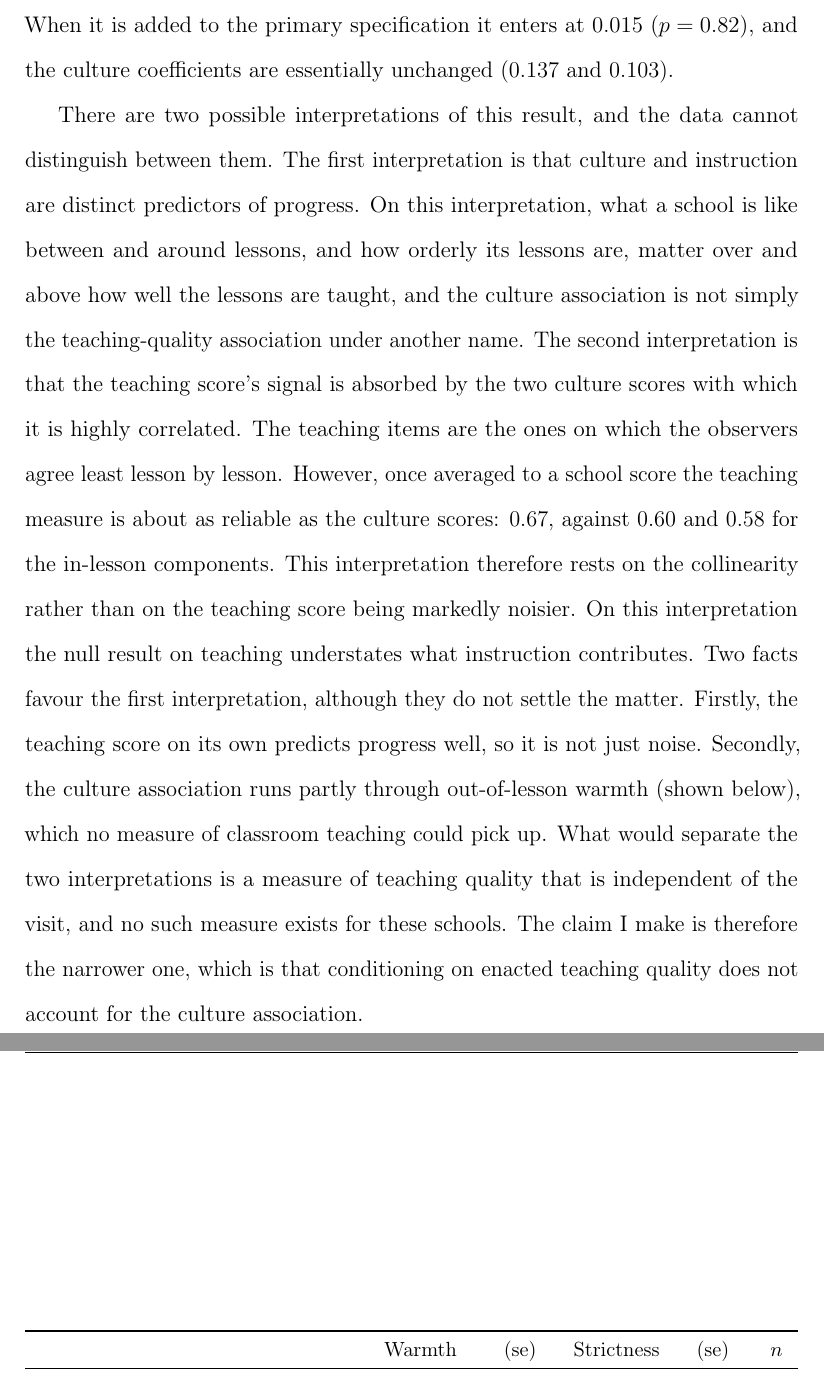
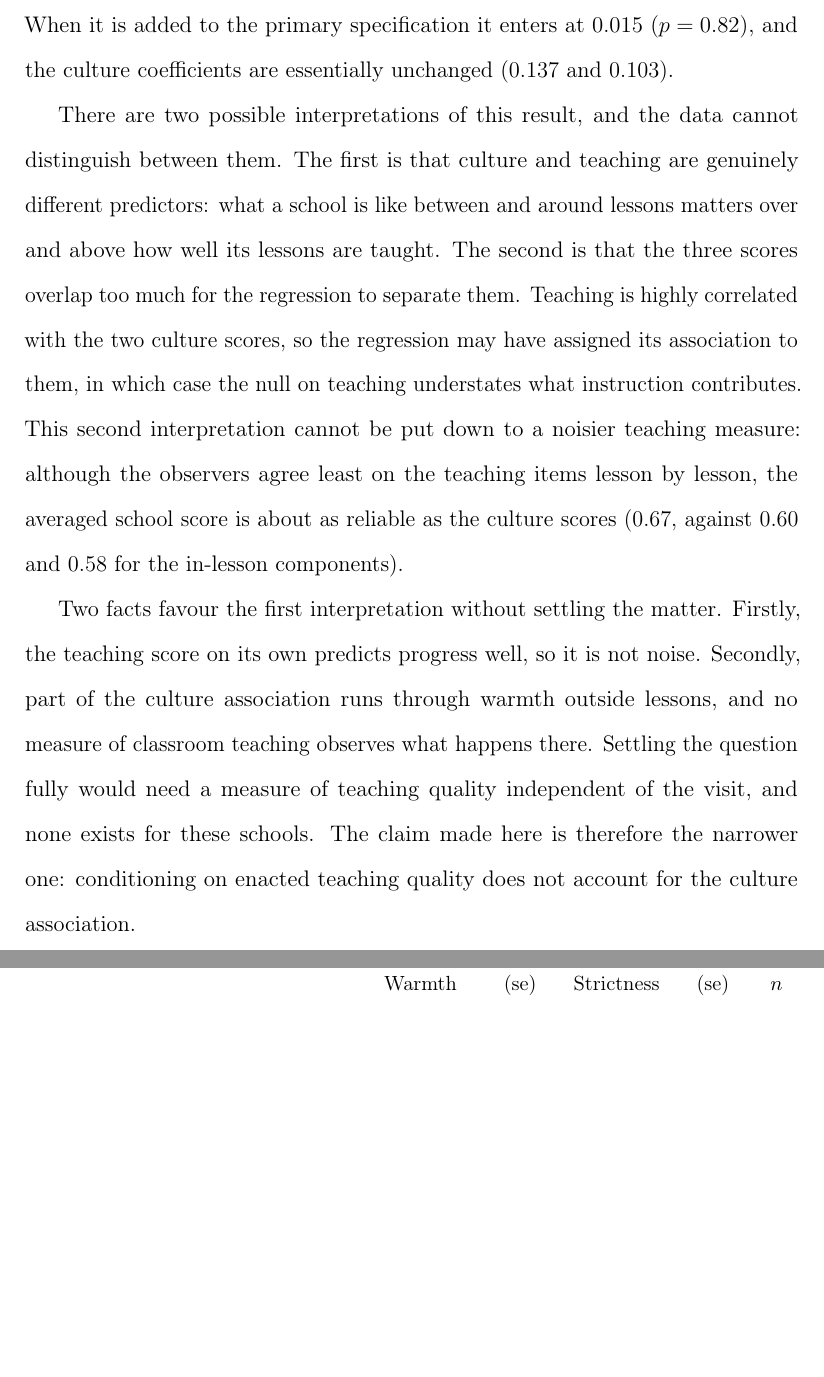
Before and after one commit to damianpphelan-cmd/phd-thesis-overleaf, a LaTeX thesis (main.tex, which reads chapters/03_paper2.tex): two parts of pages 130 and 140 of 179, joined at a grey line, cut so that both start at the same text, the shorter picture padded with empty space. Compiled offline with pdfLaTeX.

Commit message:
Simplify the two-interpretations block

```diff
--- a/chapters/03_paper2.tex
+++ b/chapters/03_paper2.tex
@@ -336,20 +336,9 @@ teaching-practice score predicts overall Progress~8 at $0.206$ ($p < 0.001$), bu
 is added to the primary specification it enters at $0.015$ ($p = 0.82$), and
 the culture coefficients are essentially unchanged ($0.137$ and $0.103$).
 
-There are two possible interpretations of this result, and the data cannot distinguish between them. The first interpretation is that culture and instruction are distinct predictors of progress. On this interpretation, what a school is like
-between and around lessons, and how orderly its lessons are, matter over and
-above how well the lessons are taught, and the culture association is not
-simply the teaching-quality association under another name. The second interpretation is that the teaching score's signal is absorbed by the two culture scores with which it is highly correlated. The teaching items are the ones
-on which the observers agree least lesson by lesson. However, once
-averaged to a school score the teaching measure is about as reliable as
-the culture scores: $0.67$, against $0.60$ and $0.58$ for the in-lesson
-components. This interpretation therefore rests on the collinearity rather than on the teaching score being markedly noisier. On this interpretation the null result on teaching understates what instruction contributes. Two facts favour the first interpretation, although they do not settle the matter. Firstly, the teaching
-score on its own predicts progress well, so it is not just noise.
-Secondly, the culture association runs partly through out-of-lesson
-warmth (shown below), which no measure of classroom teaching could pick up.
-What would separate the two interpretations is a measure of teaching quality that is independent of the visit, and no such measure exists for these schools.
-The claim I make is therefore the narrower one, which is that conditioning
-on enacted teaching quality does not account for the culture association.
+There are two possible interpretations of this result, and the data cannot distinguish between them. The first is that culture and teaching are genuinely different predictors: what a school is like between and around lessons matters over and above how well its lessons are taught. The second is that the three scores overlap too much for the regression to separate them. Teaching is highly correlated with the two culture scores, so the regression may have assigned its association to them, in which case the null on teaching understates what instruction contributes. This second interpretation cannot be put down to a noisier teaching measure: although the observers agree least on the teaching items lesson by lesson, the averaged school score is about as reliable as the culture scores ($0.67$, against $0.60$ and $0.58$ for the in-lesson components).
+
+Two facts favour the first interpretation without settling the matter. Firstly, the teaching score on its own predicts progress well, so it is not noise. Secondly, part of the culture association runs through warmth outside lessons, and no measure of classroom teaching observes what happens there. Settling the question fully would need a measure of teaching quality independent of the visit, and none exists for these schools. The claim made here is therefore the narrower one: conditioning on enacted teaching quality does not account for the culture association.
 
 \input{tables/tab_stages23_trio}
 
```
